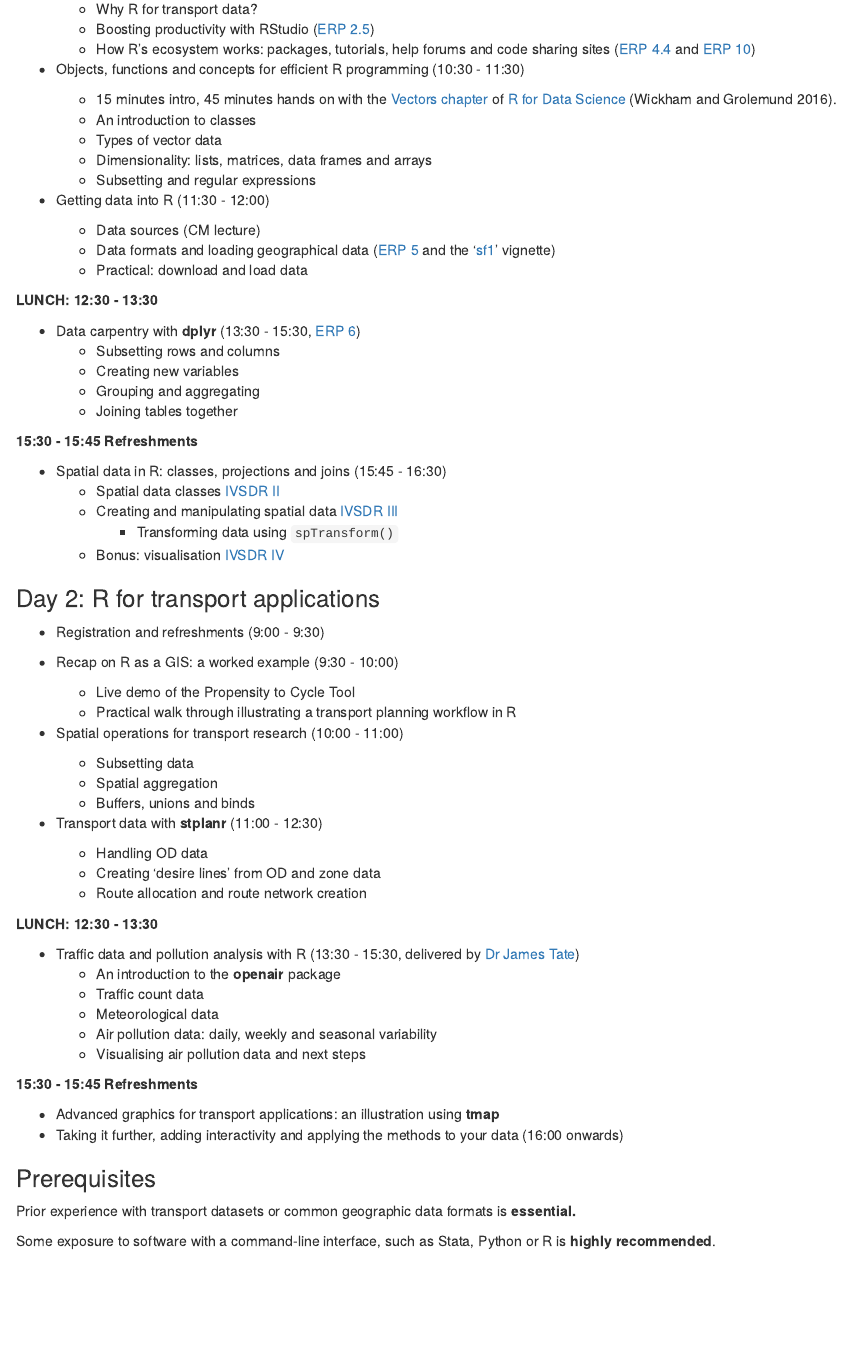
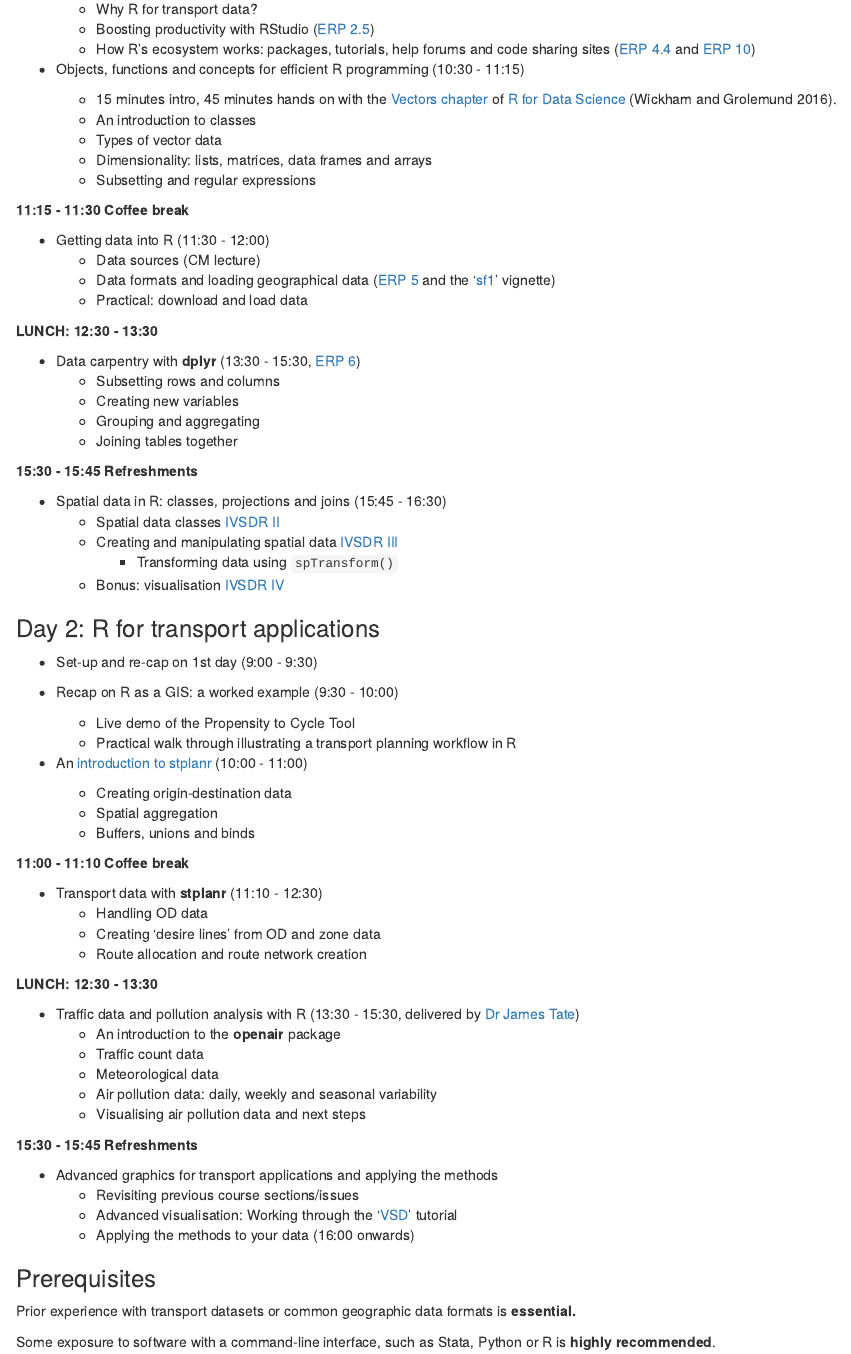
Before and after one commit to ITSLeeds/R4TS, an R Markdown document (courses/GIS4ta-outline.Rmd): the page in a window 1100 px wide, from 1280 px down. Rendered offline with R 4.5, knitr and Pandoc, with nearby package versions.

Commit message:
Update outline

```diff
--- a/courses/GIS4ta-outline.Rmd
+++ b/courses/GIS4ta-outline.Rmd
@@ -73,13 +73,14 @@ In terms of content, the **first day** will focus on how the R language works, g
     - Boosting productivity with RStudio ([ERP 2.5](https://csgillespie.github.io/efficientR/set-up.html#rstudio))
     - How R's ecosystem works: packages, tutorials, help forums and code sharing sites ([ERP 4.4](https://csgillespie.github.io/efficientR/workflow.html#package-selection) and [ERP 10](https://csgillespie.github.io/efficientR/learning.html))
 
-- Objects, functions and concepts for efficient R programming (10:30 - 11:30)
+- Objects, functions and concepts for efficient R programming (10:30 - 11:15)
     - 15 minutes intro, 45 minutes hands on with the [Vectors chapter](http://r4ds.had.co.nz/vectors.html) of [R for Data Science](http://r4ds.had.co.nz) (Wickham and Grolemund 2016).
     - An introduction to classes
     - Types of vector data
     - Dimensionality: lists, matrices, data frames and arrays
     - Subsetting and regular expressions
 
+**11:15 - 11:30 Coffee break**
 
 - Getting data into R (11:30 - 12:00)
   - Data sources (CM lecture)
@@ -109,18 +108,20 @@ In terms of content, the **first day** will focus on how the R language works, g
 
 ### Day 2: R for transport applications
 
-- Registration and refreshments (9:00 - 9:30)
+- Set-up and re-cap on 1st day (9:00 - 9:30)
 
 - Recap on R as a GIS: a worked example (9:30 - 10:00)
     - Live demo of the Propensity to Cycle Tool
     - Practical walk through illustrating a transport planning workflow in R
 
-- Spatial operations for transport research (10:00 - 11:00)
-    - Subsetting data
+- An [introduction to stplanr](https://cran.r-project.org/web/packages/stplanr/vignettes/introducing-stplanr.html) (10:00 - 11:00)
+    - Creating origin-destination data
     - Spatial aggregation
     - Buffers, unions and binds
 
-- Transport data with **stplanr** (11:00 - 12:30)
+**11:00 - 11:10 Coffee break**
+
+- Transport data with **stplanr** (11:10 - 12:30)
     - Handling OD data
     - Creating 'desire lines' from OD and zone data
     - Route allocation and route network creation
@@ -136,8 +137,10 @@ In terms of content, the **first day** will focus on how the R language works, g
 
 **15:30 - 15:45 Refreshments**
 
-- Advanced graphics for transport applications: an illustration using **tmap**
-- Taking it further, adding interactivity and applying the methods to your data (16:00 onwards)
+- Advanced graphics for transport applications and applying the methods
+    - Revisiting previous course sections/issues
+    - Advanced visualisation: Working through the '[VSD](https://github.com/Robinlovelace/Creating-maps-in-R/blob/master/vignettes/vspd-base-shiny.md)' tutorial
+    - Applying the methods to your data (16:00 onwards)
 
 ### Prerequisites
 
```
Also changed, not shown: courses/GIS4ta-outline.Rmd (4 more changed lines).
